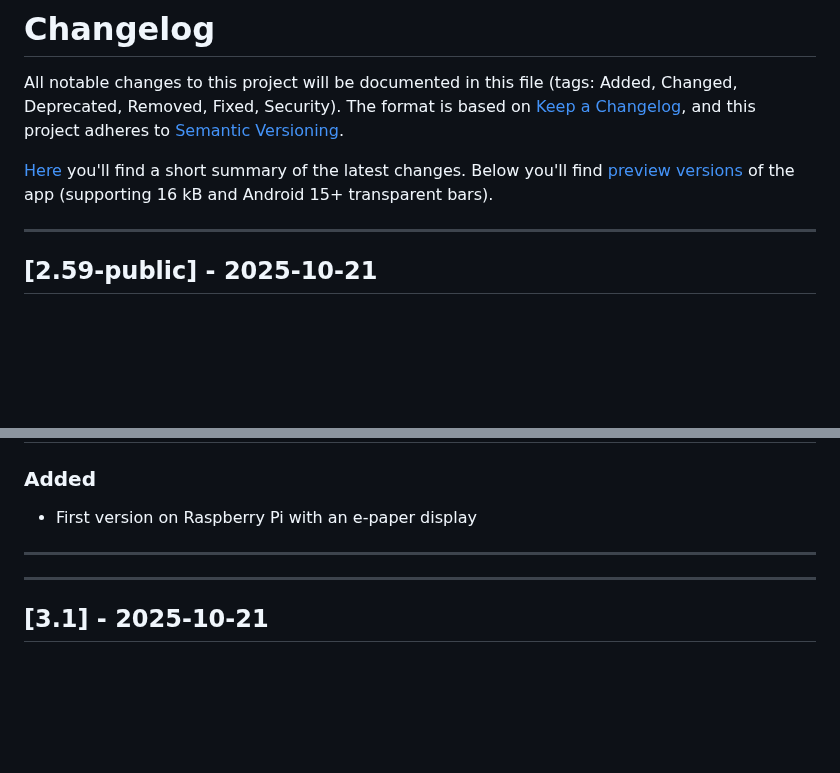
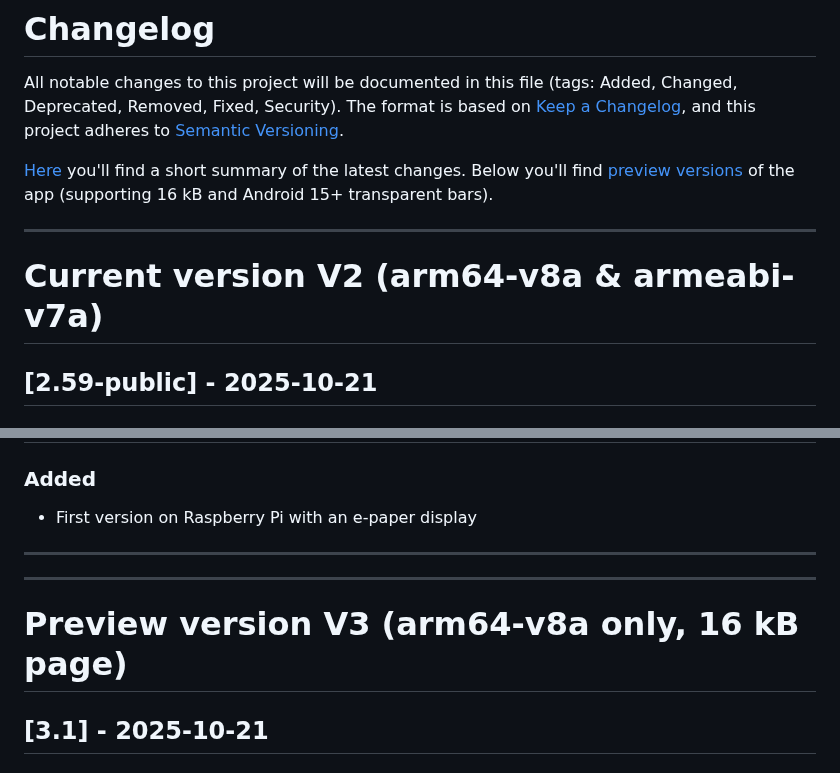
Before and after one commit to gaxmann/suhr, a Markdown page: CHANGELOG.md, 2 parts joined by grey strips. Drawn GitHub-style; blank space fills up the shorter version.

```diff
--- a/CHANGELOG.md
+++ b/CHANGELOG.md
@@ -4,6 +4,8 @@ All notable changes to this project will be documented in this file (tags: Added
 [Here](./WHATSNEW.md) you'll find a short summary of the latest changes. Below you'll find [preview versions](#dev) of the app (supporting 16 kB and Android 15+ transparent bars).
 
 ---
+
+# Current version V2 (arm64-v8a & armeabi-v7a)
 
 ## [2.59-public] - 2025-10-21
 
@@ -492,6 +494,8 @@ All notable changes to this project will be documented in this file (tags: Added
 ---
 ---
 <a name="dev"></a>
+# Preview version V3 (arm64-v8a only, 16 kB page)
+
 ## [3.1] - 2025-10-21
 
 ### Changed
```
